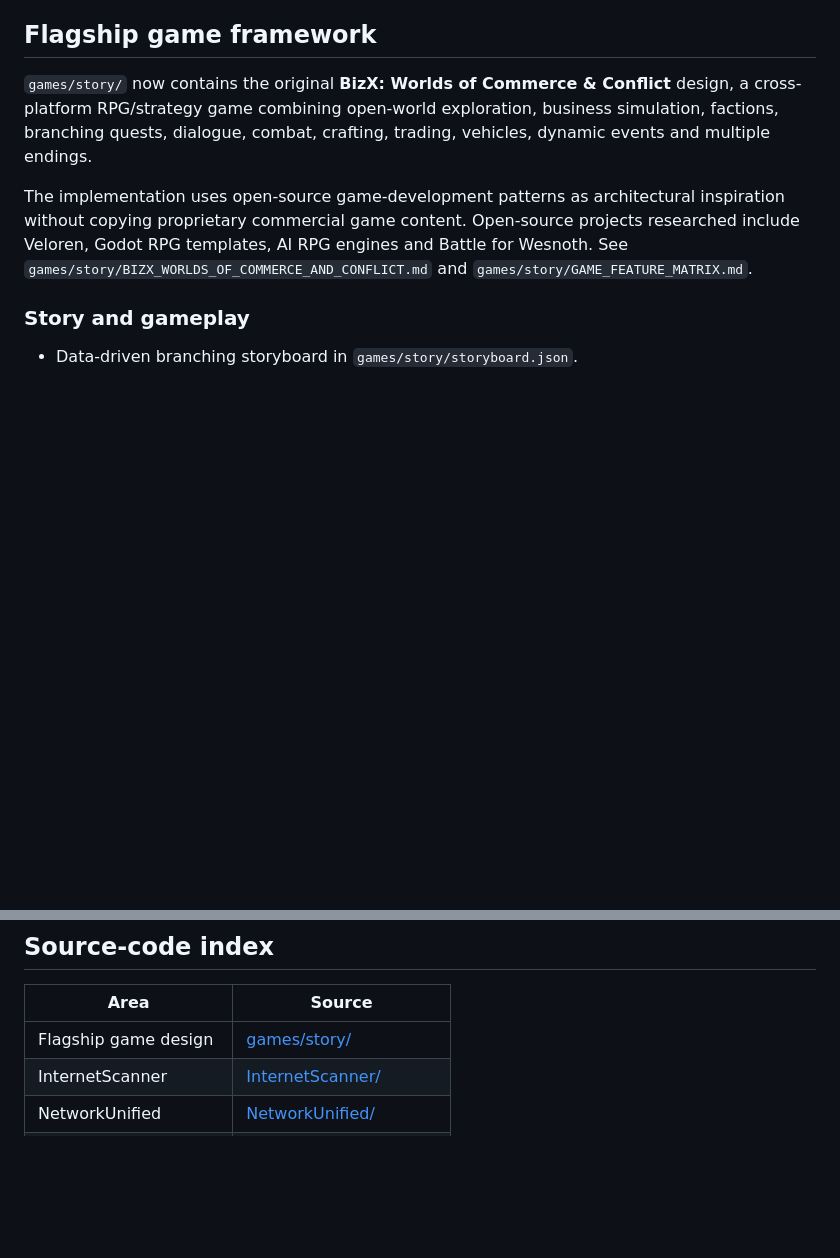
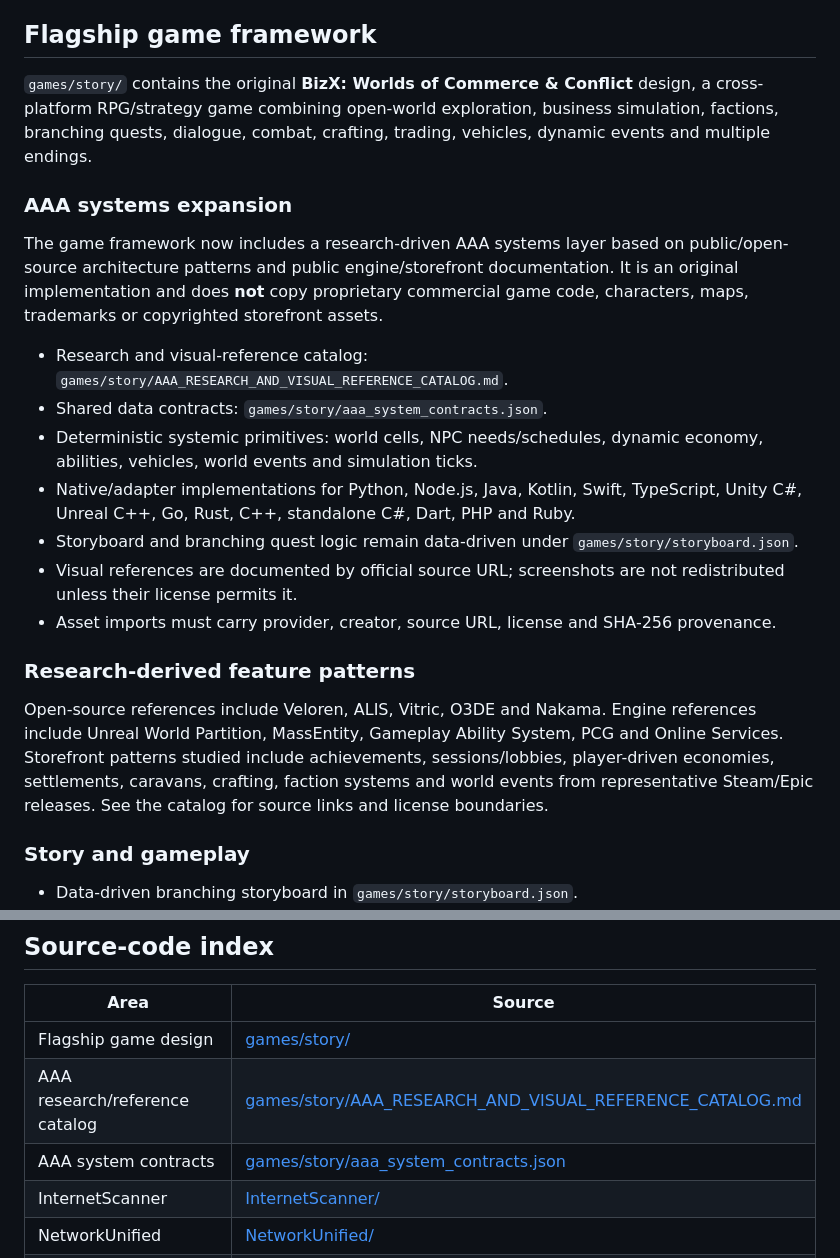
Before and after one commit to amerhwitat/BizX, a Markdown page: README.md, 2 parts joined by grey strips. Rendered like a GitHub page; blank space fills up the shorter version.

Commit message:
docs: document AAA game research and systems expansion

```diff
--- a/README.md
+++ b/README.md
@@ -8,9 +8,23 @@ The repository provides Windows CMD/PowerShell and POSIX shell entry points that
 
 ## Flagship game framework
 
-`games/story/` now contains the original **BizX: Worlds of Commerce & Conflict** design, a cross-platform RPG/strategy game combining open-world exploration, business simulation, factions, branching quests, dialogue, combat, crafting, trading, vehicles, dynamic events and multiple endings.
+`games/story/` contains the original **BizX: Worlds of Commerce & Conflict** design, a cross-platform RPG/strategy game combining open-world exploration, business simulation, factions, branching quests, dialogue, combat, crafting, trading, vehicles, dynamic events and multiple endings.
 
-The implementation uses open-source game-development patterns as architectural inspiration without copying proprietary commercial game content. Open-source projects researched include Veloren, Godot RPG templates, AI RPG engines and Battle for Wesnoth. See `games/story/BIZX_WORLDS_OF_COMMERCE_AND_CONFLICT.md` and `games/story/GAME_FEATURE_MATRIX.md`.
+### AAA systems expansion
+
+The game framework now includes a research-driven AAA systems layer based on public/open-source architecture patterns and public engine/storefront documentation. It is an original implementation and does **not** copy proprietary commercial game code, characters, maps, trademarks or copyrighted storefront assets.
+
+- Research and visual-reference catalog: `games/story/AAA_RESEARCH_AND_VISUAL_REFERENCE_CATALOG.md`.
+- Shared data contracts: `games/story/aaa_system_contracts.json`.
+- Deterministic systemic primitives: world cells, NPC needs/schedules, dynamic economy, abilities, vehicles, world events and simulation ticks.
+- Native/adapter implementations for Python, Node.js, Java, Kotlin, Swift, TypeScript, Unity C#, Unreal C++, Go, Rust, C++, standalone C#, Dart, PHP and Ruby.
+- Storyboard and branching quest logic remain data-driven under `games/story/storyboard.json`.
+- Visual references are documented by official source URL; screenshots are not redistributed unless their license permits it.
+- Asset imports must carry provider, creator, source URL, license and SHA-256 provenance.
+
+### Research-derived feature patterns
+
+Open-source references include Veloren, ALIS, Vitric, O3DE and Nakama. Engine references include Unreal World Partition, MassEntity, Gameplay Ability System, PCG and Online Services. Storefront patterns studied include achievements, sessions/lobbies, player-driven economies, settlements, caravans, crafting, faction systems and world events from representative Steam/Epic releases. See the catalog for source links and license boundaries.
 
 ### Story and gameplay
 
@@ -48,6 +62,8 @@ The cross-language Tycoon runtime is available in the Node.js, Java 17 and Pytho
 | Area | Source |
 |---|---|
 | Flagship game design | [games/story/](games/story/) |
+| AAA research/reference catalog | [games/story/AAA_RESEARCH_AND_VISUAL_REFERENCE_CATALOG.md](games/story/AAA_RESEARCH_AND_VISUAL_REFERENCE_CATALOG.md) |
+| AAA system contracts | [games/story/aaa_system_contracts.json](games/story/aaa_system_contracts.json) |
 | InternetScanner | [InternetScanner/](InternetScanner/) |
 | NetworkUnified | [NetworkUnified/](NetworkUnified/) |
 | AssetBrowser | [AssetBrowser/](AssetBrowser/) |
```
